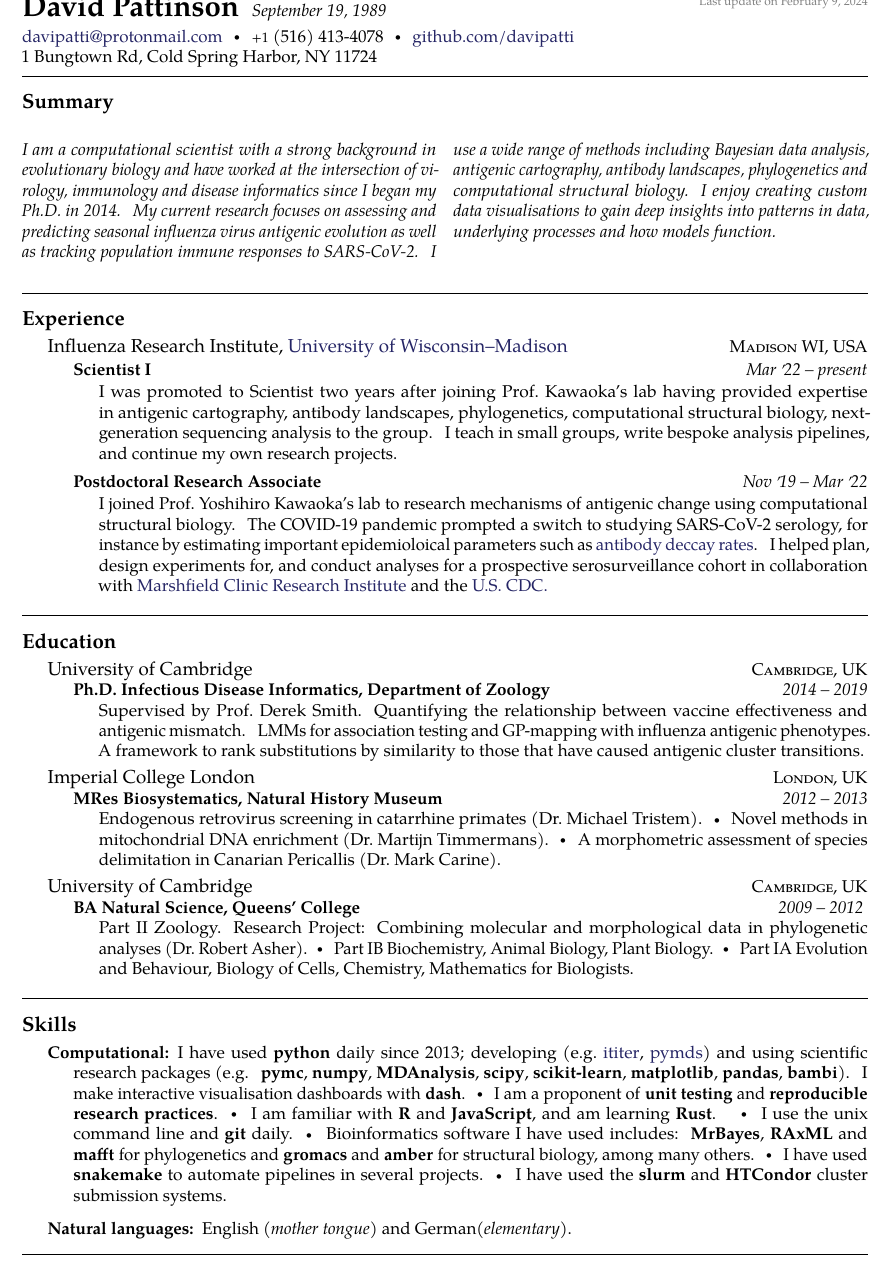
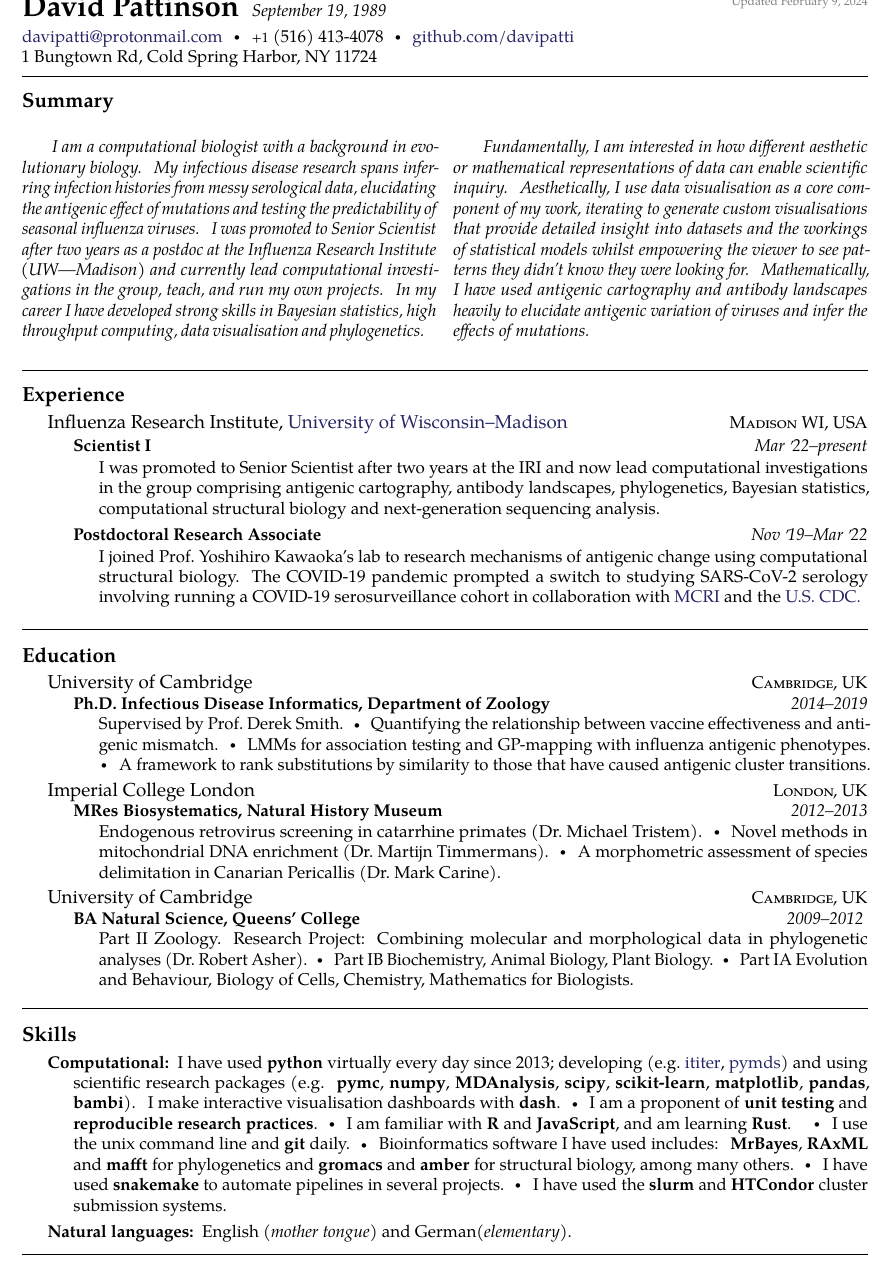
Before and after one commit to davipatti/cv, a LaTeX CV (cv.tex): part of page 1 of 3, cut at the place of the change. Compiled offline with pdfLaTeX.

Commit message:
Updated intro. Lots of other changes.

```diff
--- a/cv.tex
+++ b/cv.tex
@@ -41,17 +28,15 @@
   \usebibmacro{name:andothers}%
 }
 
-% Setup the language.
 \usepackage[english]{babel}
 
 % Makes resume-specific commands available.
 \usepackage{resume}
 
-\begin{document}  % begin the content of the document
-\sloppy  % this to relax whitespacing in favour of straight margins
+\begin{document}
+\sloppy  % this to relax white spacing in favour of straight margins
 
-% title on top of the document
-\maintitle{David Pattinson}{September 19, 1989}{Last update on \today}
+\maintitle{David Pattinson}{September 19, 1989}{Updated \today}
 
 \nobreakvspace{0.3em}  % add some page break averse vertical spacing
 
@@ -63,22 +48,30 @@
 \noindent\href{mailto:davipatti@protonmail.com}{davipatti\mbox{}@\mbox{}protonmail.com}\sbull
 \textsmaller{+1} (516) 413-4078\sbull
 \href{https://github.com/davipatti}{github.com/davipatti}
-\\
-1 Bungtown Rd, Cold Spring Harbor, NY 11724
+\par \noindent 1 Bungtown Rd, Cold Spring Harbor, NY 11724
 
 \spacedhrule{0.5em}{-0.4em}  % a horizontal line with some vertical spacing before and after
 
-\roottitle{Summary}  % a root section title
+\roottitle{Summary} \begin{multicols}{2}
+  \emph{ I am a computational biologist with a background in evolutionary
+  biology. My infectious disease research spans inferring infection histories from messy
+  serological data, elucidating the antigenic effect of mutations and testing the
+  predictability of seasonal influenza viruses. I was promoted to Senior Scientist after
+  two years as a postdoc at the Influenza Research Institute (UW---Madison) and currently
+  lead computational investigations in the group, teach, and run my own projects. In
+  my career I have developed strong skills in Bayesian statistics, high throughput
+  computing, data visualisation and phylogenetics. }
 
-\begin{multicols}{2}
-  \noindent \emph{I am a computational scientist with a strong background in evolutionary
-  biology and have worked at the intersection of virology, immunology and disease
-  informatics since I began my Ph.D. in 2014. My current research focuses on assessing
-  and predicting seasonal influenza virus antigenic evolution as well as tracking
-  population immune responses to SARS-CoV-2. I use a wide range of methods including
-  Bayesian data analysis, antigenic cartography, antibody landscapes, phylogenetics and
-  computational structural biology. I enjoy creating custom data visualisations to gain
-  deep insights into patterns in data, underlying processes and how models function.}
+  \emph{
+  Fundamentally, I am interested in how different aesthetic or mathematical
+  representations of data can enable scientific inquiry. Aesthetically, I use data
+  visualisation as a core component of my work, iterating to generate custom
+  visualisations that provide detailed insight into datasets and the workings of
+  statistical models whilst empowering the viewer to see patterns they didn't know they
+  were looking for. Mathematically, I have used antigenic cartography and antibody
+  landscapes heavily to elucidate antigenic variation of viruses and infer the effects of
+  mutations.
+  }
 \end{multicols}
 
 \spacedhrule{0.9em}{-0.4em}
@@ -90,31 +83,27 @@
 
   \headedsubsection
   {Scientist I}
-  {Mar \apo22 -- present}
+  {Mar \apo22--present}
   {
 
-    \bodytext{ I was promoted to Scientist two years after joining Prof.\@ Kawaoka's lab
-      having provided expertise in antigenic cartography, antibody landscapes,
-      phylogenetics, computational structural biology, next-generation sequencing
-      analysis to the group. I teach in small groups, write bespoke analysis pipelines,
-      and continue my own research projects.}
+    \bodytext{ I was promoted to Senior Scientist after two years at the IRI and now lead
+    computational investigations in the group comprising antigenic cartography, antibody
+    landscapes, phylogenetics, Bayesian statistics, computational structural biology and
+    next-generation sequencing analysis. }
 
   }
 
   \headedsubsection
   {Postdoctoral Research Associate}
-  {Nov \apo19 -- Mar \apo22}
+  {Nov \apo19--Mar \apo22}
   {
 
-    \bodytext{I joined Prof.\@ Yoshihiro Kawaoka's lab to research
-      mechanisms of antigenic change using computational structural biology. The
-      COVID-19 pandemic prompted a switch to studying SARS-CoV-2 serology, for
-      instance by estimating important epidemioloical parameters such as
-      {\href{https://www.sciencedirect.com/science/article/pii/S2589537021000146}{antibody
-      deccay rates}}. I helped plan, design experiments for, and conduct analyses
-      for a prospective serosurveillance cohort in collaboration with
-      {\href{https://www.marshfieldresearch.org/}{Marshfield Clinic Research
-      Institute}} and the {\href{https://www.cdc.gov/}{U.S.\@ CDC.}}}
+    \bodytext{I joined Prof.\@ Yoshihiro Kawaoka's lab to research mechanisms of
+      antigenic change using computational structural biology. The COVID-19 pandemic
+      prompted a switch to studying SARS-CoV-2 serology involving running a
+      COVID-19 serosurveillance cohort in collaboration with
+      {\href{https://www.marshfieldresearch.org/}{MCRI}} and the
+      {\href{https://www.cdc.gov/}{U.S.\@ CDC.}}}
 
   }
 
@@ -128,18 +117,19 @@
 {University of Cambridge}
 {\textsc{Cambridge, UK}} {%
   \headedsubsection
-  {Ph.D. Infectious Disease Informatics, Department of Zoology} {2014 -- 2019}
-  {\bodytext{Supervised by Prof.\@ Derek Smith. Quantifying the relationship between
-  vaccine effectiveness and antigenic mismatch. LMMs for association testing and
-  GP-mapping with influenza antigenic phenotypes. A framework to rank substitutions by
-  similarity to those that have caused antigenic cluster transitions.} } }
+  {Ph.D. Infectious Disease Informatics, Department of Zoology} {2014--2019}
+  {\bodytext{Supervised by Prof.\@ Derek Smith.\sbull
+  Quantifying the relationship between vaccine effectiveness and antigenic mismatch.\sbull
+  LMMs for association testing and GP-mapping with influenza antigenic phenotypes.\sbull
+  A framework to rank substitutions by similarity to those that have caused antigenic cluster transitions.
+  } } }
 
 \headedsection
 {Imperial College London}
 {\textsc{London, UK}} {%
   \headedsubsection
   {MRes Biosystematics, Natural History Museum}
-  {2012 -- 2013}
+  {2012--2013}
   {\bodytext{
         Endogenous retrovirus screening in catarrhine primates (Dr.\@ Michael Tristem).\sbull
         Novel methods in mitochondrial DNA enrichment (Dr.\@ Martijn Timmermans).\sbull
@@ -172,7 +162,7 @@
 \inlineheadsection  % special section that has an inline header with a 'hanging' paragraph
 {Computational:} {
 
-  I have used \textbf{python} daily since 2013; developing (e.g.\@
+  I have used \textbf{python} virtually every day since 2013; developing (e.g.\@
   \href{https://ititer.readthedocs.io/}{ititer},
   \href{https://pymds.readthedocs.io}{pymds}) and using scientific research packages
   (e.g. \textbf{pymc}, \textbf{numpy}, \textbf{MDAnalysis}, \textbf{scipy},
```
Also changed, not shown: ref.bib (+1 -1 lines), cv.pdf, cv.tex (19 more changed lines).
